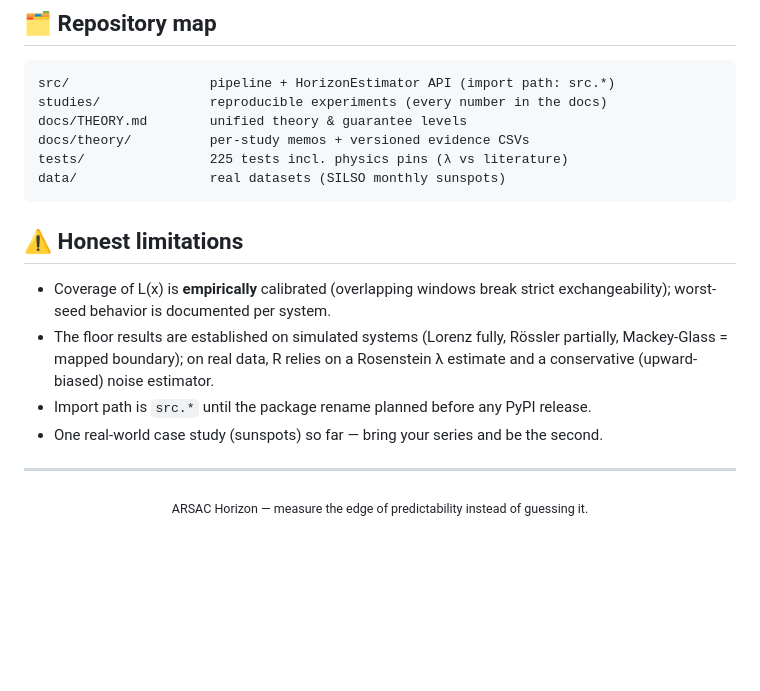
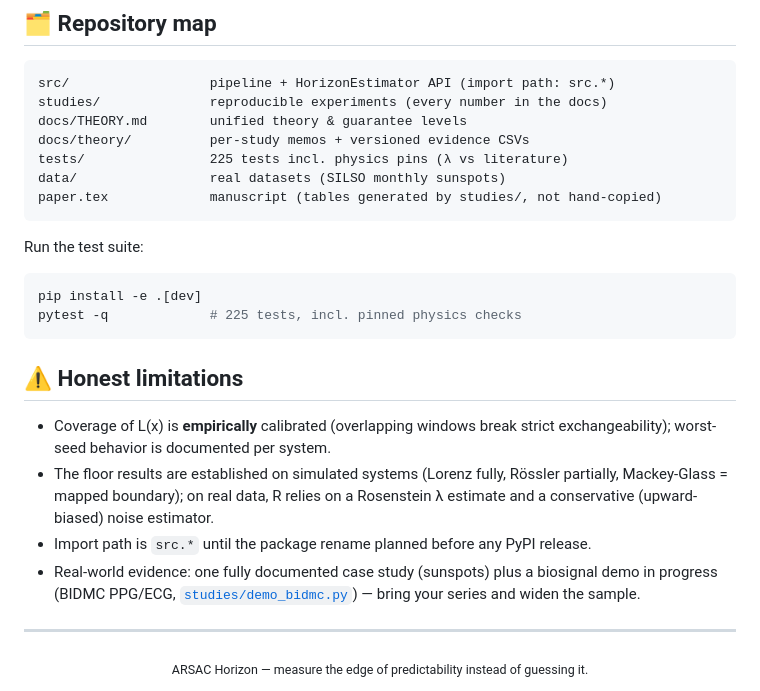
Before and after one commit to DEX-zha/ARSAC-Horizon-Experiment, a Markdown page: README.md, the part around one of its changes. Drawn GitHub-style; blank space fills up the shorter version.

````diff
--- a/README.md
+++ b/README.md
@@ -144,6 +187,14 @@ docs/THEORY.md        unified theory & guarantee levels
 docs/theory/          per-study memos + versioned evidence CSVs
 tests/                225 tests incl. physics pins (λ vs literature)
 data/                 real datasets (SILSO monthly sunspots)
+paper.tex             manuscript (tables generated by studies/, not hand-copied)
+```
+
+Run the test suite:
+
+```bash
+pip install -e .[dev]
+pytest -q             # 225 tests, incl. pinned physics checks
 ```
 
 ## ⚠️ Honest limitations
@@ -154,7 +205,9 @@ data/                 real datasets (SILSO monthly sunspots)
   partially, Mackey-Glass = mapped boundary); on real data, R relies on a
   Rosenstein λ estimate and a conservative (upward-biased) noise estimator.
 - Import path is `src.*` until the package rename planned before any PyPI release.
-- One real-world case study (sunspots) so far — bring your series and be the second.
+- Real-world evidence: one fully documented case study (sunspots) plus a biosignal
+  demo in progress (BIDMC PPG/ECG, [`studies/demo_bidmc.py`](studies/demo_bidmc.py)) —
+  bring your series and widen the sample.
 
 ---
 
````
Also changed, not shown: other parts of README.md (+53 -10 lines).
